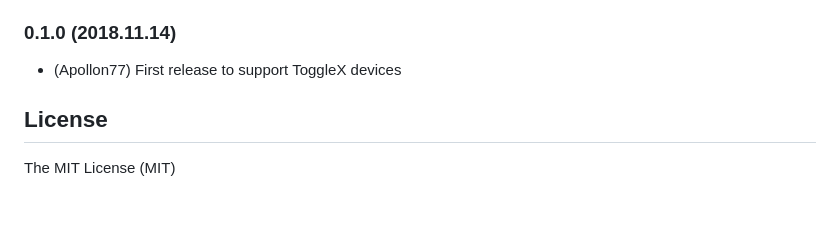
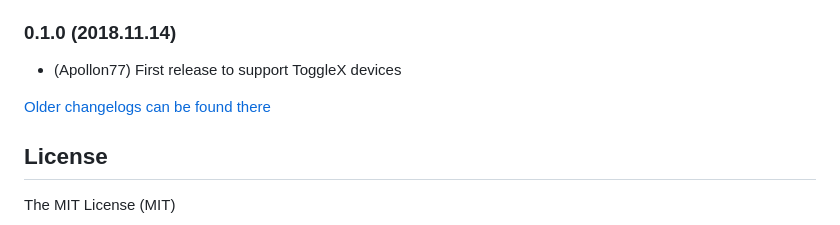
Before and after one commit to Apollon77/ioBroker.meross, a Markdown page: README.md, the part around the change. Drawn GitHub-style; blank space fills up the shorter version.

Commit message:
Update from template: S6020-addChangelogOld

```diff
--- a/README.md
+++ b/README.md
@@ -201,6 +201,8 @@ Best is to set the adapter to Debug log mode (Instances -> Expert mode -> Column
 ### 0.1.0 (2018.11.14)
 * (Apollon77) First release to support ToggleX devices
 
+[Older changelogs can be found there](CHANGELOG_OLD.md)
+
 ## License
 The MIT License (MIT)
 
```
Also changed, not shown: CHANGELOG_OLD.md (added, +1 -0 lines).
